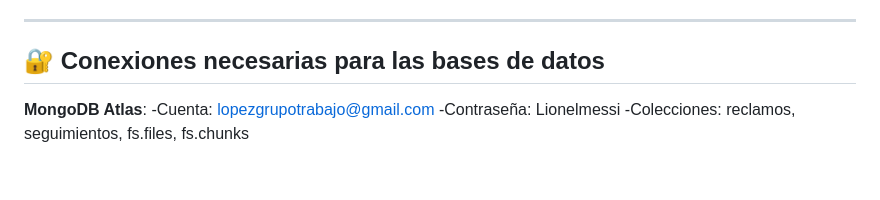
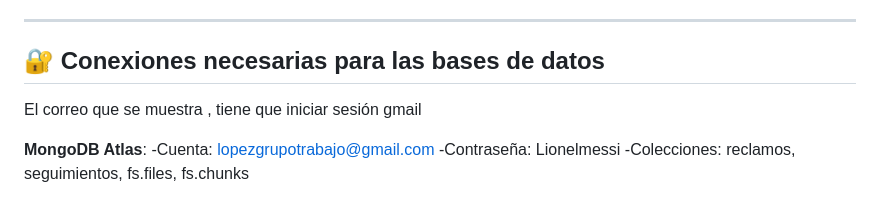
Before and after one commit to Andersonu1290/Proyecto-UTP-Notes-Gestion-de-Reclamos-de-Notas, a Markdown page: README.md, the part around the change. GitHub-like rendering; blank space fills up the shorter version.

Commit message:
README.md
Intrucciones para el proyecto y sus datos.
No olvide ejecutar el python.
Para entrar a astradb,mongodbAtlas y redis tiene que iniciar sesión gmail con la cuenta dada en el readme.

```diff
--- a/README.md
+++ b/README.md
@@ -141,6 +141,8 @@ Resumen de los motores de base de datos utilizados y sus respectivas entidades:
 
 ## 🔐 Conexiones necesarias para las bases de datos
 
+El correo que se muestra , tiene que iniciar sesión gmail
+
 **MongoDB Atlas**:
 -Cuenta: lopezgrupotrabajo@gmail.com
 -Contraseña: Lionelmessi
```
